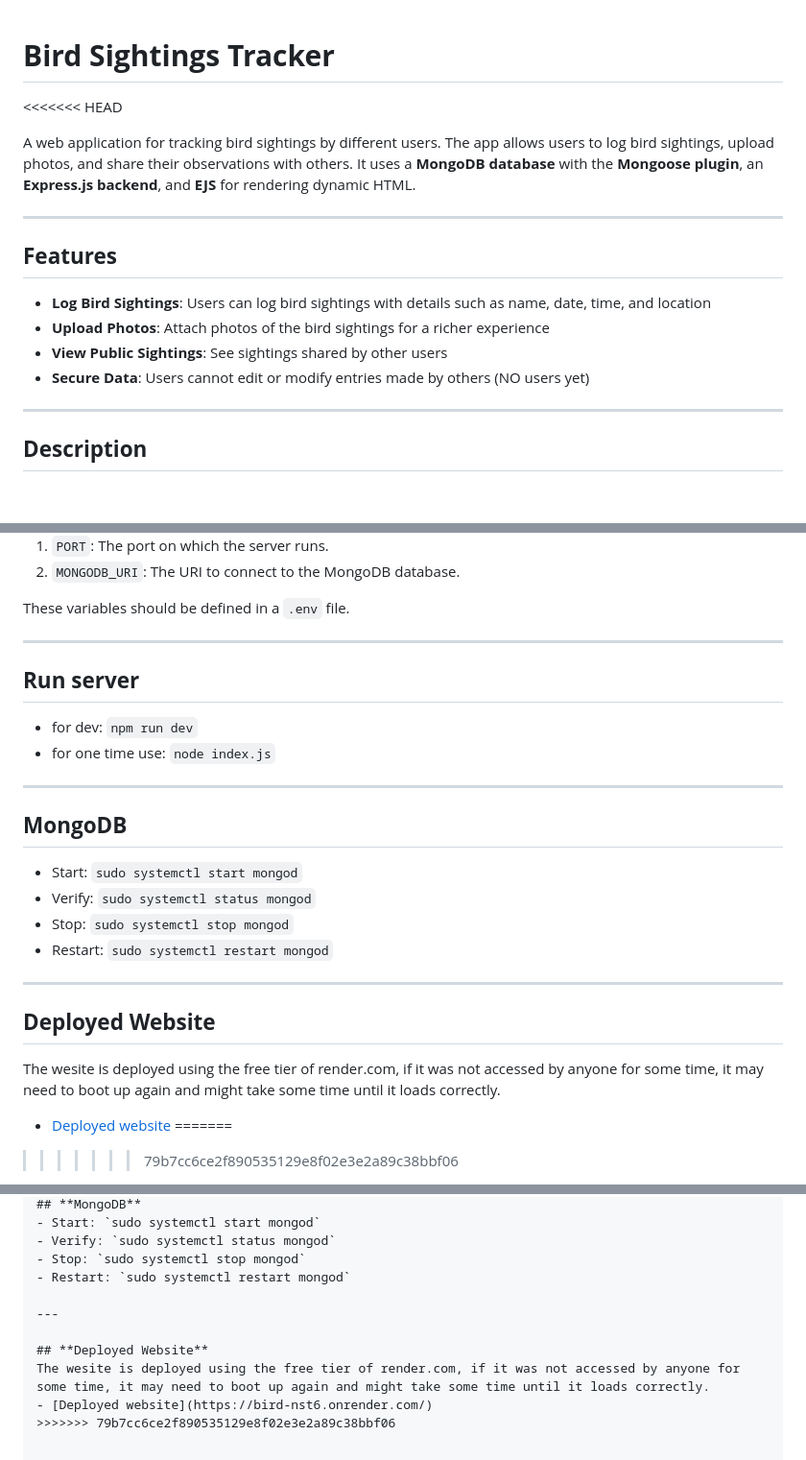
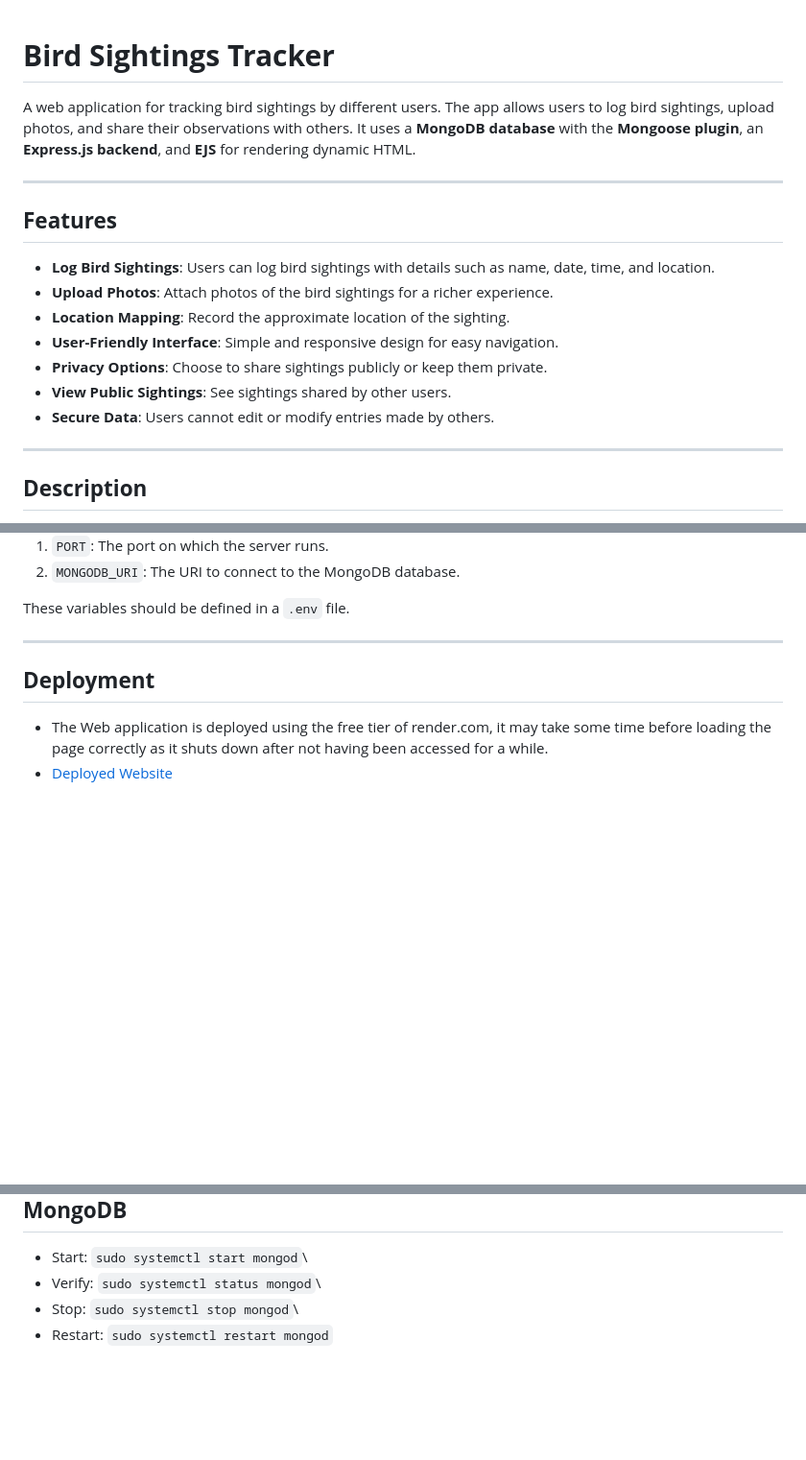
Before and after one commit to Ilse547/Bird, a Markdown page: README.md, 3 parts joined by grey strips. Shown: that part at 96% size. GitHub-like rendering; blank space fills up the shorter version.

```diff
--- a/README.md
+++ b/README.md
@@ -1,15 +1,17 @@
 # **Bird Sightings Tracker**
-<<<<<<< HEAD
 
 A web application for tracking bird sightings by different users. The app allows users to log bird sightings, upload photos, and share their observations with others. It uses a **MongoDB database** with the **Mongoose plugin**, an **Express.js backend**, and **EJS** for rendering dynamic HTML.
 
 ---
 
 ## **Features**
-- **Log Bird Sightings**: Users can log bird sightings with details such as name, date, time, and location
-- **Upload Photos**: Attach photos of the bird sightings for a richer experience
-- **View Public Sightings**: See sightings shared by other users
-- **Secure Data**: Users cannot edit or modify entries made by others (NO users yet)
+- **Log Bird Sightings**: Users can log bird sightings with details such as name, date, time, and location.
+- **Upload Photos**: Attach photos of the bird sightings for a richer experience.
+- **Location Mapping**: Record the approximate location of the sighting.
+- **User-Friendly Interface**: Simple and responsive design for easy navigation.
+- **Privacy Options**: Choose to share sightings publicly or keep them private.
+- **View Public Sightings**: See sightings shared by other users.
+- **Secure Data**: Users cannot edit or modify entries made by others.
 
 ---
 
@@ -59,23 +61,8 @@ These variables should be defined in a `.env` file.
 
 ---
 
-## **Run server**
-- for dev: `npm run dev`
-- for one time use: `node index.js`
+## **Deployment**
+- The Web application is deployed using the free tier of render.com, it may take some time before loading the page correctly as it shuts down after not having been accessed for a while.
+- [Deployed Website](https://bird-nst6.onrender.com/)
 
----
 
-## **MongoDB**
-- Start: `sudo systemctl start mongod`
-- Verify: `sudo systemctl status mongod`
-- Stop: `sudo systemctl stop mongod`
-- Restart: `sudo systemctl restart mongod`
-
----
-
-## **Deployed Website**
-The wesite is deployed using the free tier of render.com, if it was not accessed by anyone for some time, it may need to boot up again and might take some time until it loads correctly.
-- [Deployed website](https://bird-nst6.onrender.com/)
-=======
->>>>>>> 79b7cc6ce2f890535129e8f02e3e2a89c38bbf06
-
@@ -171,12 +75,5 @@ These variables should be defined in a `.env` file.
 ## **MongoDB**
-- Start: `sudo systemctl start mongod`
-- Verify: `sudo systemctl status mongod`
-- Stop: `sudo systemctl stop mongod`
+- Start: `sudo systemctl start mongod`\
+- Verify: `sudo systemctl status mongod`\
+- Stop: `sudo systemctl stop mongod`\
 - Restart: `sudo systemctl restart mongod`
-
----
-
-## **Deployed Website**
-The wesite is deployed using the free tier of render.com, if it was not accessed by anyone for some time, it may need to boot up again and might take some time until it loads correctly.
-- [Deployed website](https://bird-nst6.onrender.com/)
->>>>>>> 79b7cc6ce2f890535129e8f02e3e2a89c38bbf06
```
Also changed, not shown: other parts of README.md (+1 -84 lines).
